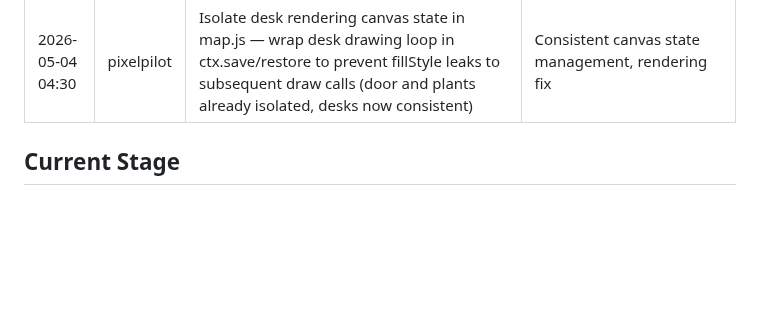
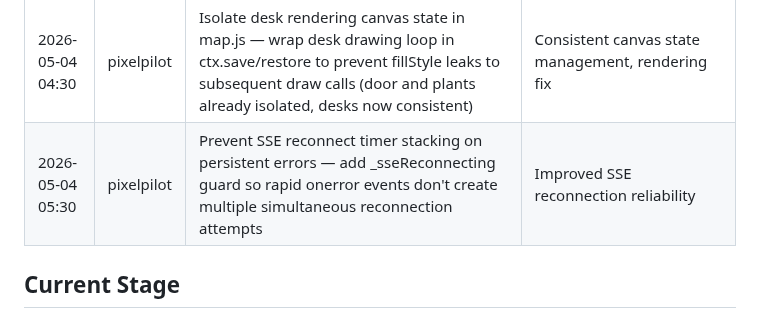
Before and after one commit to 4th-engineer/pixelpilot, a Markdown page: .evolution/log.md, the part around the change. Drawn GitHub-style; blank space fills up the shorter version.

Commit message:
Self-evolution: Update log

```diff
--- a/.evolution/log.md
+++ b/.evolution/log.md
@@ -42,6 +42,7 @@
 | 2026-05-04 02:30 | pixelpilot | Add pixel-art beaver SVG favicon via data URI — matches app theme; also add viewport-fit=cover for notched mobile browsers | Polish, browser tab identity |
 | 2026-05-04 03:30 | pixelpilot | Remove dead Renderer.drawFloor() method — floor grid is drawn by Map.render() so this was redundant dead code | Clean code, reduced codebase |
 | 2026-05-04 04:30 | pixelpilot | Isolate desk rendering canvas state in map.js — wrap desk drawing loop in ctx.save/restore to prevent fillStyle leaks to subsequent draw calls (door and plants already isolated, desks now consistent) | Consistent canvas state management, rendering fix |
+| 2026-05-04 05:30 | pixelpilot | Prevent SSE reconnect timer stacking on persistent errors — add _sseReconnecting guard so rapid onerror events don't create multiple simultaneous reconnection attempts | Improved SSE reconnection reliability |
 
 ## Current Stage
 - Server running at port 7777
```
